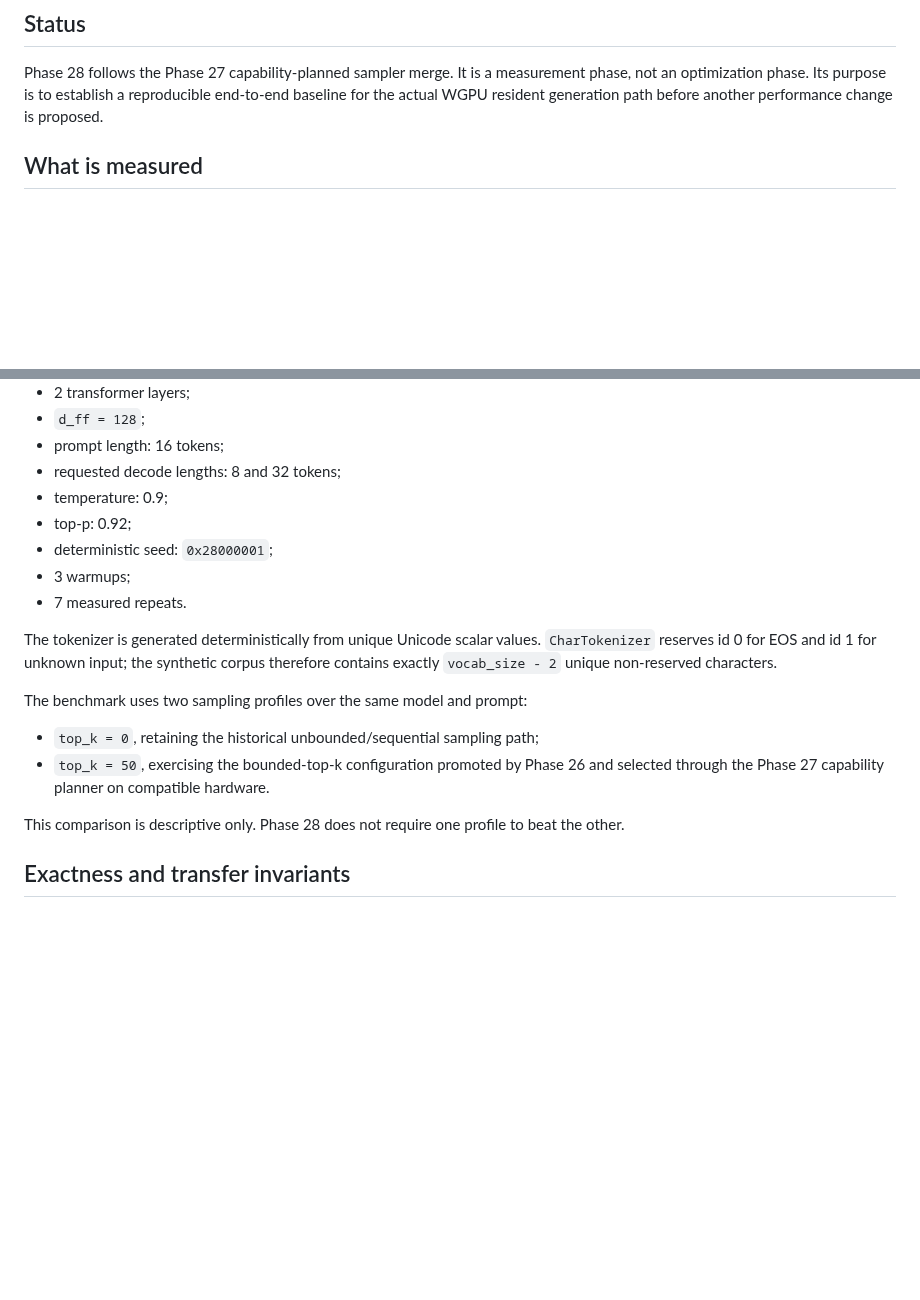
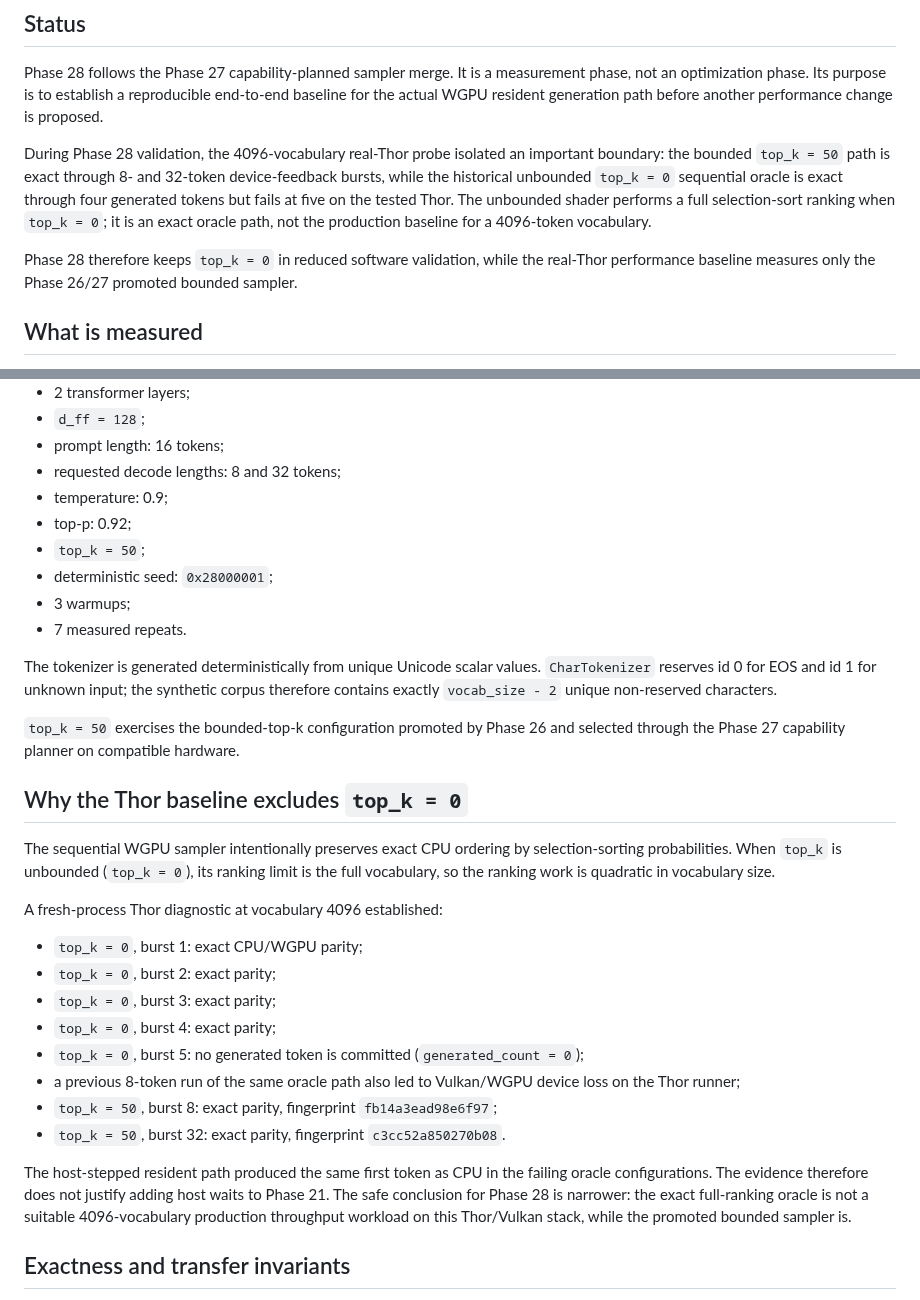
Before and after one commit to CHECKUPAUTO/scirust, a Markdown page: experiments/elastic-latent-kv/PHASE28_SPEC.md, 2 parts joined by grey strips. GitHub-like rendering; blank space fills up the shorter version.

Commit message:
docs(kv-cache): record Thor oracle boundary and production baseline

```diff
--- a/experiments/elastic-latent-kv/PHASE28_SPEC.md
+++ b/experiments/elastic-latent-kv/PHASE28_SPEC.md
@@ -3,6 +3,10 @@
 ## Status
 
 Phase 28 follows the Phase 27 capability-planned sampler merge. It is a measurement phase, not an optimization phase. Its purpose is to establish a reproducible end-to-end baseline for the actual WGPU resident generation path before another performance change is proposed.
+
+During Phase 28 validation, the 4096-vocabulary real-Thor probe isolated an important boundary: the bounded `top_k = 50` path is exact through 8- and 32-token device-feedback bursts, while the historical unbounded `top_k = 0` sequential oracle is exact through four generated tokens but fails at five on the tested Thor. The unbounded shader performs a full selection-sort ranking when `top_k = 0`; it is an exact oracle path, not the production baseline for a 4096-token vocabulary.
+
+Phase 28 therefore keeps `top_k = 0` in reduced software validation, while the real-Thor performance baseline measures only the Phase 26/27 promoted bounded sampler.
 
 ## What is measured
 
@@ -39,18 +43,31 @@ The default real-device baseline uses one deterministic synthetic MiniLLM topolo
 - requested decode lengths: 8 and 32 tokens;
 - temperature: 0.9;
 - top-p: 0.92;
+- `top_k = 50`;
 - deterministic seed: `0x28000001`;
 - 3 warmups;
 - 7 measured repeats.
 
 The tokenizer is generated deterministically from unique Unicode scalar values. `CharTokenizer` reserves id 0 for EOS and id 1 for unknown input; the synthetic corpus therefore contains exactly `vocab_size - 2` unique non-reserved characters.
 
-The benchmark uses two sampling profiles over the same model and prompt:
+`top_k = 50` exercises the bounded-top-k configuration promoted by Phase 26 and selected through the Phase 27 capability planner on compatible hardware.
 
-- `top_k = 0`, retaining the historical unbounded/sequential sampling path;
-- `top_k = 50`, exercising the bounded-top-k configuration promoted by Phase 26 and selected through the Phase 27 capability planner on compatible hardware.
+## Why the Thor baseline excludes `top_k = 0`
 
-This comparison is descriptive only. Phase 28 does not require one profile to beat the other.
+The sequential WGPU sampler intentionally preserves exact CPU ordering by selection-sorting probabilities. When `top_k` is unbounded (`top_k = 0`), its ranking limit is the full vocabulary, so the ranking work is quadratic in vocabulary size.
+
+A fresh-process Thor diagnostic at vocabulary 4096 established:
+
+- `top_k = 0`, burst 1: exact CPU/WGPU parity;
+- `top_k = 0`, burst 2: exact parity;
+- `top_k = 0`, burst 3: exact parity;
+- `top_k = 0`, burst 4: exact parity;
+- `top_k = 0`, burst 5: no generated token is committed (`generated_count = 0`);
+- a previous 8-token run of the same oracle path also led to Vulkan/WGPU device loss on the Thor runner;
+- `top_k = 50`, burst 8: exact parity, fingerprint `fb14a3ead98e6f97`;
+- `top_k = 50`, burst 32: exact parity, fingerprint `c3cc52a850270b08`.
+
+The host-stepped resident path produced the same first token as CPU in the failing oracle configurations. The evidence therefore does not justify adding host waits to Phase 21. The safe conclusion for Phase 28 is narrower: the exact full-ranking oracle is not a suitable 4096-vocabulary production throughput workload on this Thor/Vulkan stack, while the promoted bounded sampler is.
 
 ## Exactness and transfer invariants
 
```
Also changed, not shown: other parts of experiments/elastic-latent-kv/PHASE28_SPEC.md (+8 -4 lines).
